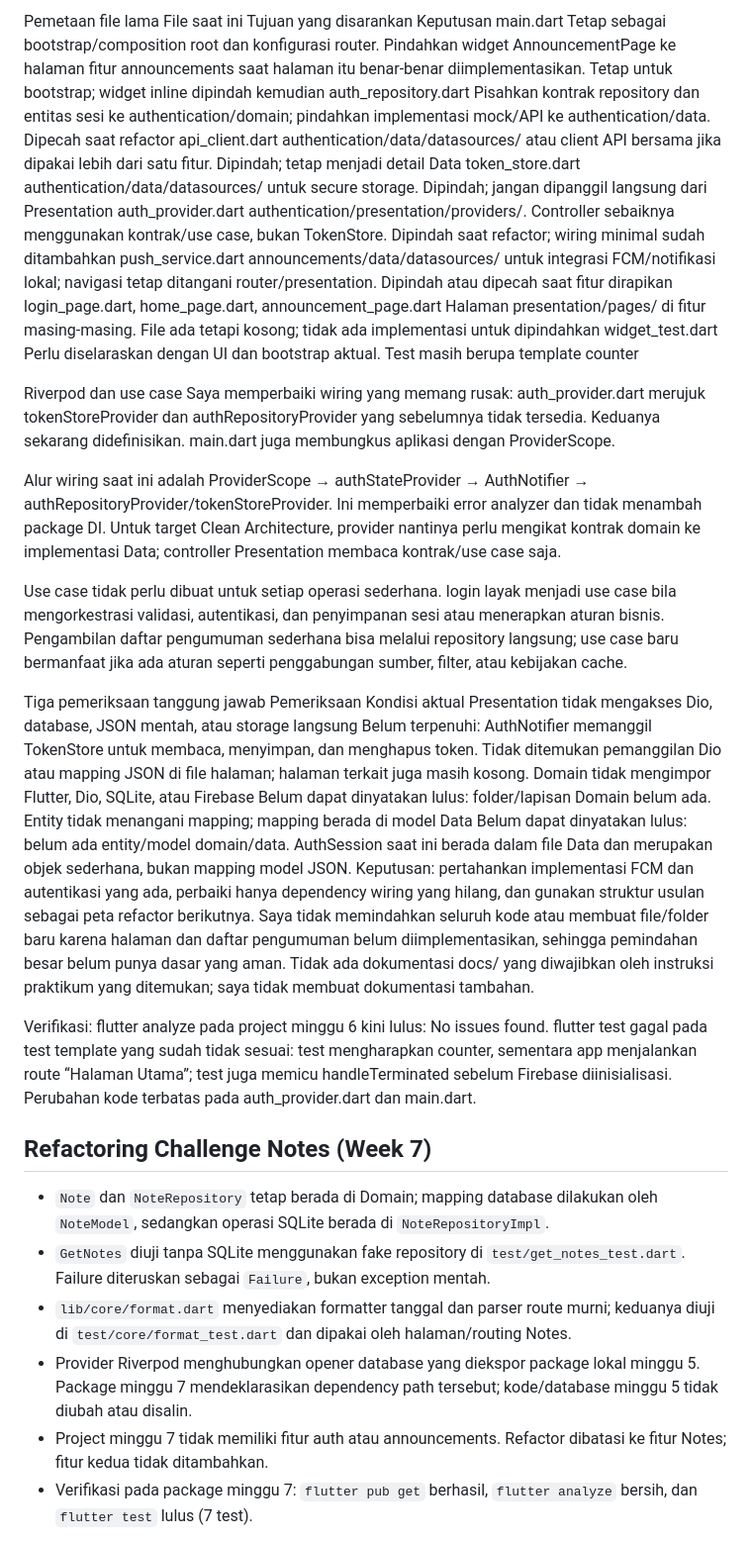
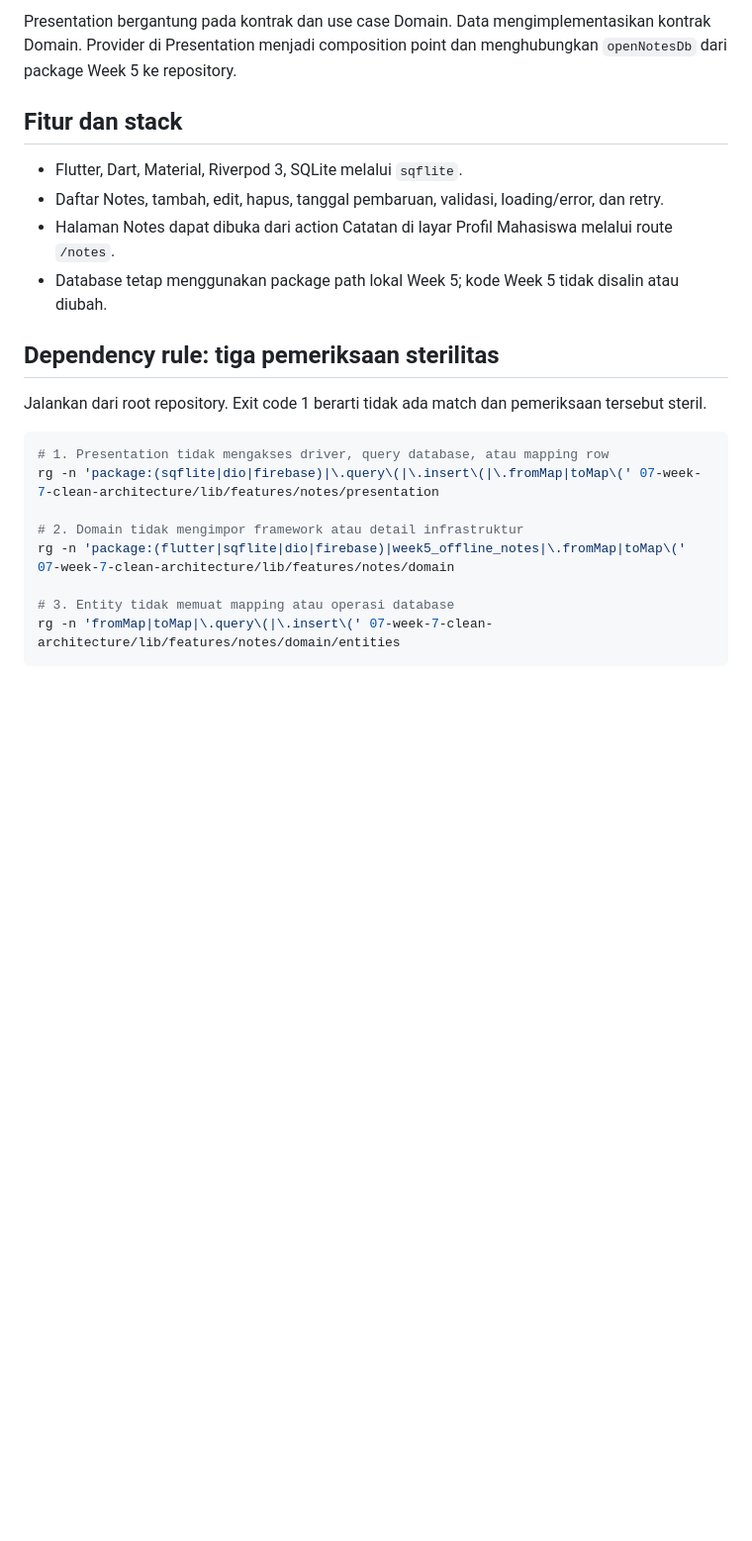
Before and after one commit to Yahya1805/M.Yahya-Irvansyah-mobile-course, a Markdown page: 07-week-7-clean-architecture/README.md, the part around one of its changes. Shown at 99% size. GitHub-like rendering; blank space fills up the shorter version.

````diff
--- a/07-week-7-clean-architecture/README.md
+++ b/07-week-7-clean-architecture/README.md
@@ -41,37 +42,25 @@ Bagian announcements di atas adalah tujuan arsitektur, bukan file yang sudah ada
 
-Pemetaan file lama
-File saat ini	Tujuan yang disarankan	Keputusan
-main.dart	Tetap sebagai bootstrap/composition root dan konfigurasi router. Pindahkan widget AnnouncementPage ke halaman fitur announcements saat halaman itu benar-benar diimplementasikan.	Tetap untuk bootstrap; widget inline dipindah kemudian
-auth_repository.dart	Pisahkan kontrak repository dan entitas sesi ke authentication/domain; pindahkan implementasi mock/API ke authentication/data.	Dipecah saat refactor
-api_client.dart	authentication/data/datasources/ atau client API bersama jika dipakai lebih dari satu fitur.	Dipindah; tetap menjadi detail Data
-token_store.dart	authentication/data/datasources/ untuk secure storage.	Dipindah; jangan dipanggil langsung dari Presentation
-auth_provider.dart	authentication/presentation/providers/. Controller sebaiknya menggunakan kontrak/use case, bukan TokenStore.	Dipindah saat refactor; wiring minimal sudah ditambahkan
-push_service.dart	announcements/data/datasources/ untuk integrasi FCM/notifikasi lokal; navigasi tetap ditangani router/presentation.	Dipindah atau dipecah saat fitur dirapikan
-login_page.dart, home_page.dart, announcement_page.dart	Halaman presentation/pages/ di fitur masing-masing.	File ada tetapi kosong; tidak ada implementasi untuk dipindahkan
-widget_test.dart	Perlu diselaraskan dengan UI dan bootstrap aktual.	Test masih berupa template counter
+Presentation bergantung pada kontrak dan use case Domain. Data mengimplementasikan kontrak Domain. Provider di Presentation menjadi composition point dan menghubungkan `openNotesDb` dari package Week 5 ke repository.
 
-Riverpod dan use case
-Saya memperbaiki wiring yang memang rusak: auth_provider.dart merujuk tokenStoreProvider dan authRepositoryProvider yang sebelumnya tidak tersedia. Keduanya sekarang didefinisikan. main.dart juga membungkus aplikasi dengan ProviderScope.
+## Fitur dan stack
 
-Alur wiring saat ini adalah ProviderScope → authStateProvider → AuthNotifier → authRepositoryProvider/tokenStoreProvider. Ini memperbaiki error analyzer dan tidak menambah package DI. Untuk target Clean Architecture, provider nantinya perlu mengikat kontrak domain ke implementasi Data; controller Presentation membaca kontrak/use case saja.
+- Flutter, Dart, Material, Riverpod 3, SQLite melalui `sqflite`.
+- Daftar Notes, tambah, edit, hapus, tanggal pembaruan, validasi, loading/error, dan retry.
+- Halaman Notes dapat dibuka dari action Catatan di layar Profil Mahasiswa melalui route `/notes`.
+- Database tetap menggunakan package path lokal Week 5; kode Week 5 tidak disalin atau diubah.
 
-Use case tidak perlu dibuat untuk setiap operasi sederhana. login layak menjadi use case bila mengorkestrasi validasi, autentikasi, dan penyimpanan sesi atau menerapkan aturan bisnis. Pengambilan daftar pengumuman sederhana bisa melalui repository langsung; use case baru bermanfaat jika ada aturan seperti penggabungan sumber, filter, atau kebijakan cache.
+## Dependency rule: tiga pemeriksaan sterilitas
 
-Tiga pemeriksaan tanggung jawab
-Pemeriksaan	Kondisi aktual
-Presentation tidak mengakses Dio, database, JSON mentah, atau storage langsung	Belum terpenuhi: AuthNotifier memanggil TokenStore untuk membaca, menyimpan, dan menghapus token. Tidak ditemukan pemanggilan Dio atau mapping JSON di file halaman; halaman terkait juga masih kosong.
-Domain tidak mengimpor Flutter, Dio, SQLite, atau Firebase	Belum dapat dinyatakan lulus: folder/lapisan Domain belum ada.
-Entity tidak menangani mapping; mapping berada di model Data	Belum dapat dinyatakan lulus: belum ada entity/model domain/data. AuthSession saat ini berada dalam file Data dan merupakan objek sederhana, bukan mapping model JSON.
-Keputusan: pertahankan implementasi FCM dan autentikasi yang ada, perbaiki hanya dependency wiring yang hilang, dan gunakan struktur usulan sebagai peta refactor berikutnya. Saya tidak memindahkan seluruh kode atau membuat file/folder baru karena halaman dan daftar pengumuman belum diimplementasikan, sehingga pemindahan besar belum punya dasar yang aman. Tidak ada dokumentasi docs/ yang diwajibkan oleh instruksi praktikum yang ditemukan; saya tidak membuat dokumentasi tambahan.
+Jalankan dari root repository. Exit code 1 berarti tidak ada match dan pemeriksaan tersebut steril.
 
-Verifikasi: flutter analyze pada project minggu 6 kini lulus: No issues found. flutter test gagal pada test template yang sudah tidak sesuai: test mengharapkan counter, sementara app menjalankan route “Halaman Utama”; test juga memicu handleTerminated sebelum Firebase diinisialisasi. Perubahan kode terbatas pada auth_provider.dart dan main.dart.
+```powershell
+# 1. Presentation tidak mengakses driver, query database, atau mapping row
+rg -n 'package:(sqflite|dio|firebase)|\.query\(|\.insert\(|\.fromMap|toMap\(' 07-week-7-clean-architecture/lib/features/notes/presentation
 
-## Refactoring Challenge Notes (Week 7)
+# 2. Domain tidak mengimpor framework atau detail infrastruktur
+rg -n 'package:(flutter|sqflite|dio|firebase)|week5_offline_notes|\.fromMap|toMap\(' 07-week-7-clean-architecture/lib/features/notes/domain
 
-- `Note` dan `NoteRepository` tetap berada di Domain; mapping database dilakukan oleh `NoteModel`, sedangkan operasi SQLite berada di `NoteRepositoryImpl`.
-- `GetNotes` diuji tanpa SQLite menggunakan fake repository di `test/get_notes_test.dart`. Failure diteruskan sebagai `Failure`, bukan exception mentah.
-- `lib/core/format.dart` menyediakan formatter tanggal dan parser route murni; keduanya diuji di `test/core/format_test.dart` dan dipakai oleh halaman/routing Notes.
-- Provider Riverpod menghubungkan opener database yang diekspor package lokal minggu 5. Package minggu 7 mendeklarasikan dependency path tersebut; kode/database minggu 5 tidak diubah atau disalin.
-- Project minggu 7 tidak memiliki fitur auth atau announcements. Refactor dibatasi ke fitur Notes; fitur kedua tidak ditambahkan.
-- Verifikasi pada package minggu 7: `flutter pub get` berhasil, `flutter analyze` bersih, dan `flutter test` lulus (7 test).
+# 3. Entity tidak memuat mapping atau operasi database
+rg -n 'fromMap|toMap|\.query\(|\.insert\(' 07-week-7-clean-architecture/lib/features/notes/domain/entities
+```
 
````
Also changed, not shown: other parts of 07-week-7-clean-architecture/README.md (+64 -39 lines), 07-week-7-clean-architecture/screenshots/notes-before.png (added), 17 other files.
